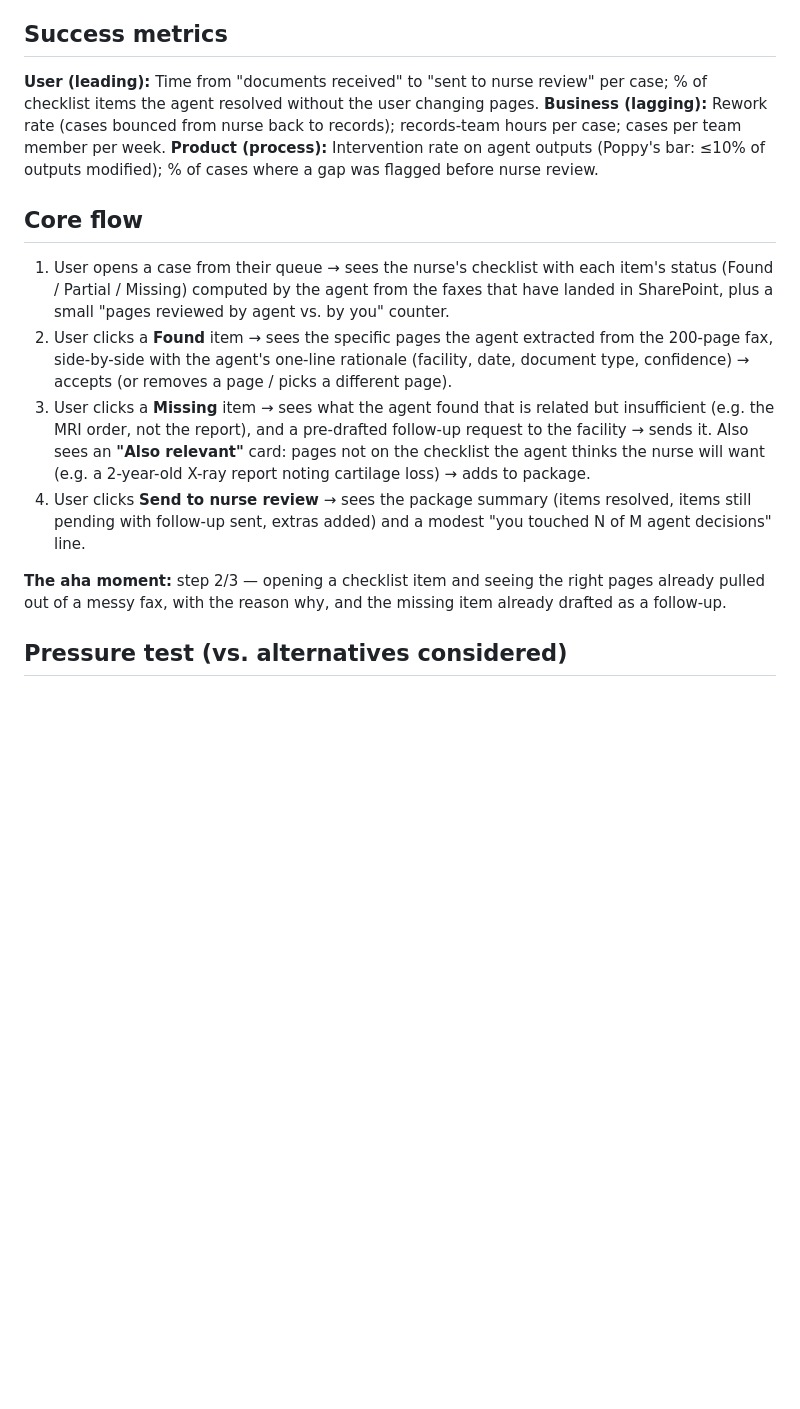
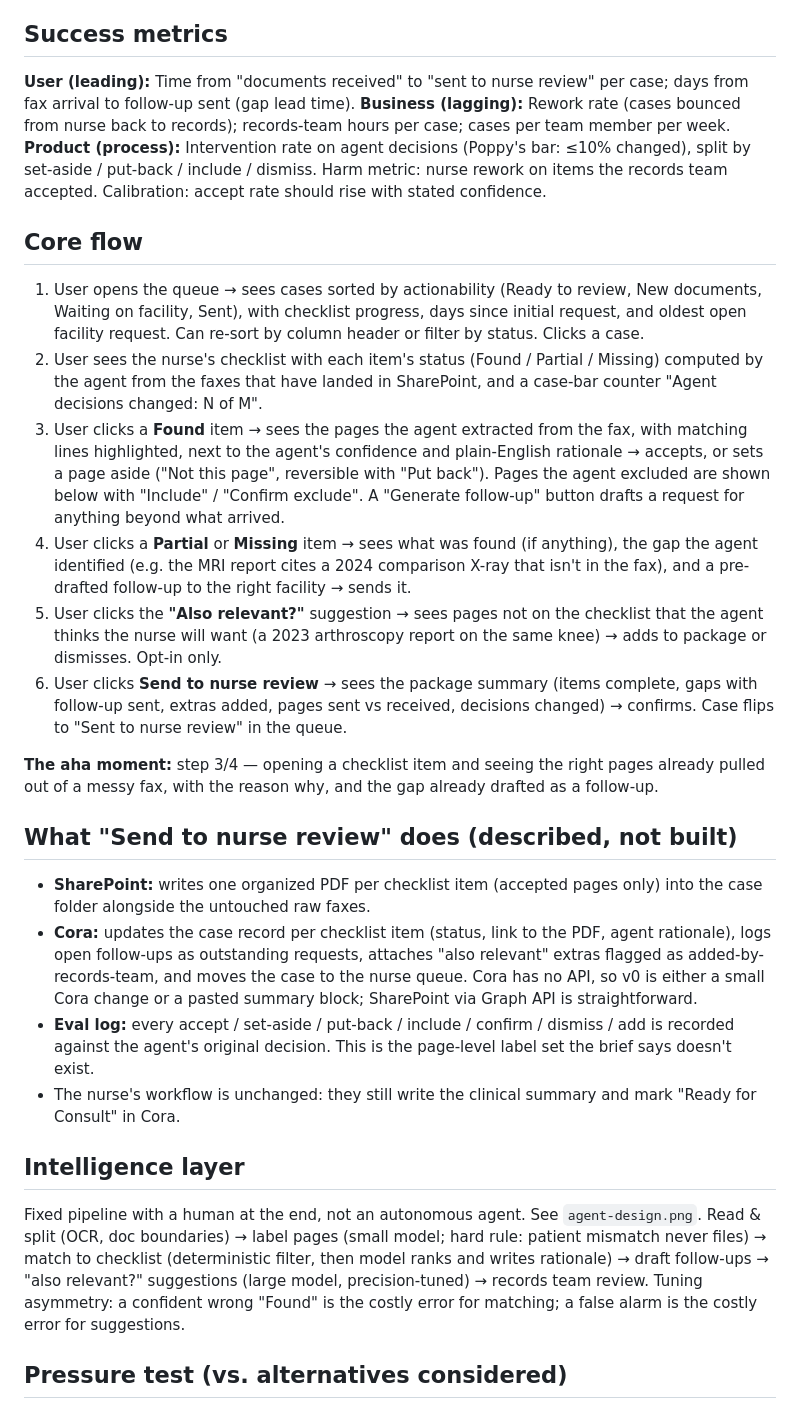
Before and after one commit to gdcohan/p2, a Markdown page: SPEC.md, the part around one of its changes. GitHub-like rendering; blank space fills up the shorter version.

```diff
--- a/SPEC.md
+++ b/SPEC.md
@@ -17,17 +17,28 @@ If a records team member can fulfil the nurse's checklist by reviewing agent-mat
 **One-sentence brief:** For a records team member working an incoming fax against a nurse's checklist, this matches pages to checklist items and flags what's missing, instead of manual Acrobat extraction. Derek and Alicia care because it should move hours per case and the rework rate via checklist-anchored matching and early gap detection.
 
 ## Success metrics
-**User (leading):** Time from "documents received" to "sent to nurse review" per case; % of checklist items the agent resolved without the user changing pages.
+**User (leading):** Time from "documents received" to "sent to nurse review" per case; days from fax arrival to follow-up sent (gap lead time).
 **Business (lagging):** Rework rate (cases bounced from nurse back to records); records-team hours per case; cases per team member per week.
-**Product (process):** Intervention rate on agent outputs (Poppy's bar: ≤10% of outputs modified); % of cases where a gap was flagged before nurse review.
+**Product (process):** Intervention rate on agent decisions (Poppy's bar: ≤10% changed), split by set-aside / put-back / include / dismiss. Harm metric: nurse rework on items the records team accepted. Calibration: accept rate should rise with stated confidence.
 
 ## Core flow
-1. User opens a case from their queue → sees the nurse's checklist with each item's status (Found / Partial / Missing) computed by the agent from the faxes that have landed in SharePoint, plus a small "pages reviewed by agent vs. by you" counter.
-2. User clicks a **Found** item → sees the specific pages the agent extracted from the 200-page fax, side-by-side with the agent's one-line rationale (facility, date, document type, confidence) → accepts (or removes a page / picks a different page).
-3. User clicks a **Missing** item → sees what the agent found that is related but insufficient (e.g. the MRI order, not the report), and a pre-drafted follow-up request to the facility → sends it. Also sees an **"Also relevant"** card: pages not on the checklist the agent thinks the nurse will want (e.g. a 2-year-old X-ray report noting cartilage loss) → adds to package.
-4. User clicks **Send to nurse review** → sees the package summary (items resolved, items still pending with follow-up sent, extras added) and a modest "you touched N of M agent decisions" line.
+1. User opens the queue → sees cases sorted by actionability (Ready to review, New documents, Waiting on facility, Sent), with checklist progress, days since initial request, and oldest open facility request. Can re-sort by column header or filter by status. Clicks a case.
+2. User sees the nurse's checklist with each item's status (Found / Partial / Missing) computed by the agent from the faxes that have landed in SharePoint, and a case-bar counter "Agent decisions changed: N of M".
+3. User clicks a **Found** item → sees the pages the agent extracted from the fax, with matching lines highlighted, next to the agent's confidence and plain-English rationale → accepts, or sets a page aside ("Not this page", reversible with "Put back"). Pages the agent excluded are shown below with "Include" / "Confirm exclude". A "Generate follow-up" button drafts a request for anything beyond what arrived.
+4. User clicks a **Partial** or **Missing** item → sees what was found (if anything), the gap the agent identified (e.g. the MRI report cites a 2024 comparison X-ray that isn't in the fax), and a pre-drafted follow-up to the right facility → sends it.
+5. User clicks the **"Also relevant?"** suggestion → sees pages not on the checklist that the agent thinks the nurse will want (a 2023 arthroscopy report on the same knee) → adds to package or dismisses. Opt-in only.
+6. User clicks **Send to nurse review** → sees the package summary (items complete, gaps with follow-up sent, extras added, pages sent vs received, decisions changed) → confirms. Case flips to "Sent to nurse review" in the queue.
 
-**The aha moment:** step 2/3 — opening a checklist item and seeing the right pages already pulled out of a messy fax, with the reason why, and the missing item already drafted as a follow-up.
+**The aha moment:** step 3/4 — opening a checklist item and seeing the right pages already pulled out of a messy fax, with the reason why, and the gap already drafted as a follow-up.
+
+## What "Send to nurse review" does (described, not built)
+- **SharePoint:** writes one organized PDF per checklist item (accepted pages only) into the case folder alongside the untouched raw faxes.
+- **Cora:** updates the case record per checklist item (status, link to the PDF, agent rationale), logs open follow-ups as outstanding requests, attaches "also relevant" extras flagged as added-by-records-team, and moves the case to the nurse queue. Cora has no API, so v0 is either a small Cora change or a pasted summary block; SharePoint via Graph API is straightforward.
+- **Eval log:** every accept / set-aside / put-back / include / confirm / dismiss / add is recorded against the agent's original decision. This is the page-level label set the brief says doesn't exist.
+- The nurse's workflow is unchanged: they still write the clinical summary and mark "Ready for Consult" in Cora.
+
+## Intelligence layer
+Fixed pipeline with a human at the end, not an autonomous agent. See `agent-design.png`. Read & split (OCR, doc boundaries) → label pages (small model; hard rule: patient mismatch never files) → match to checklist (deterministic filter, then model ranks and writes rationale) → draft follow-ups → "also relevant?" suggestions (large model, precision-tuned) → records team review. Tuning asymmetry: a confident wrong "Found" is the costly error for matching; a false alarm is the costly error for suggestions.
 
 ## Pressure test (vs. alternatives considered)
 - **A. Page splitter/classifier only** (labs / imaging / notes buckets). Solves the 2h problem but not the relevance gap that drives rework. Less differentiated; it's what a generic document AI does.
```
Also changed, not shown: other parts of SPEC.md (+18 -11 lines), LOG.md (+30 -17 lines).
